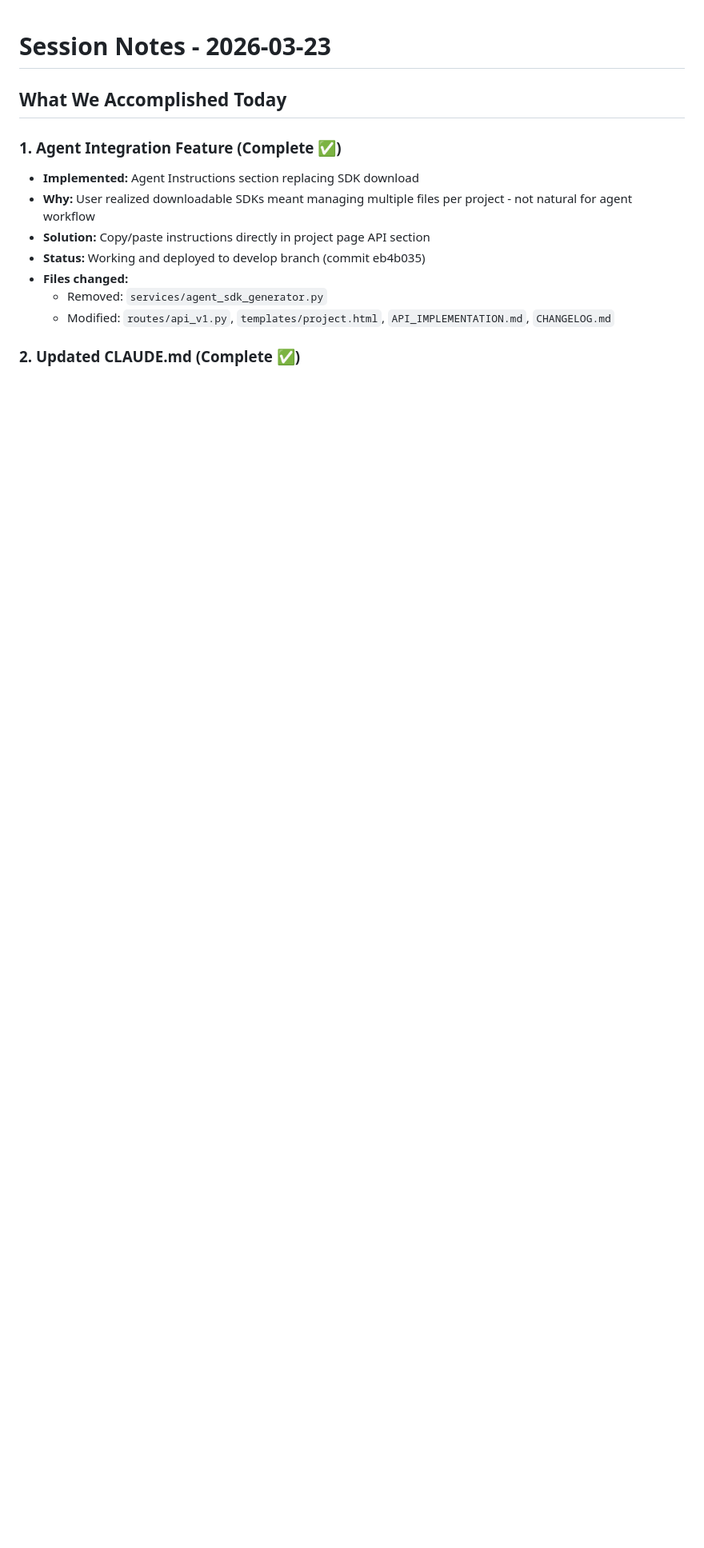
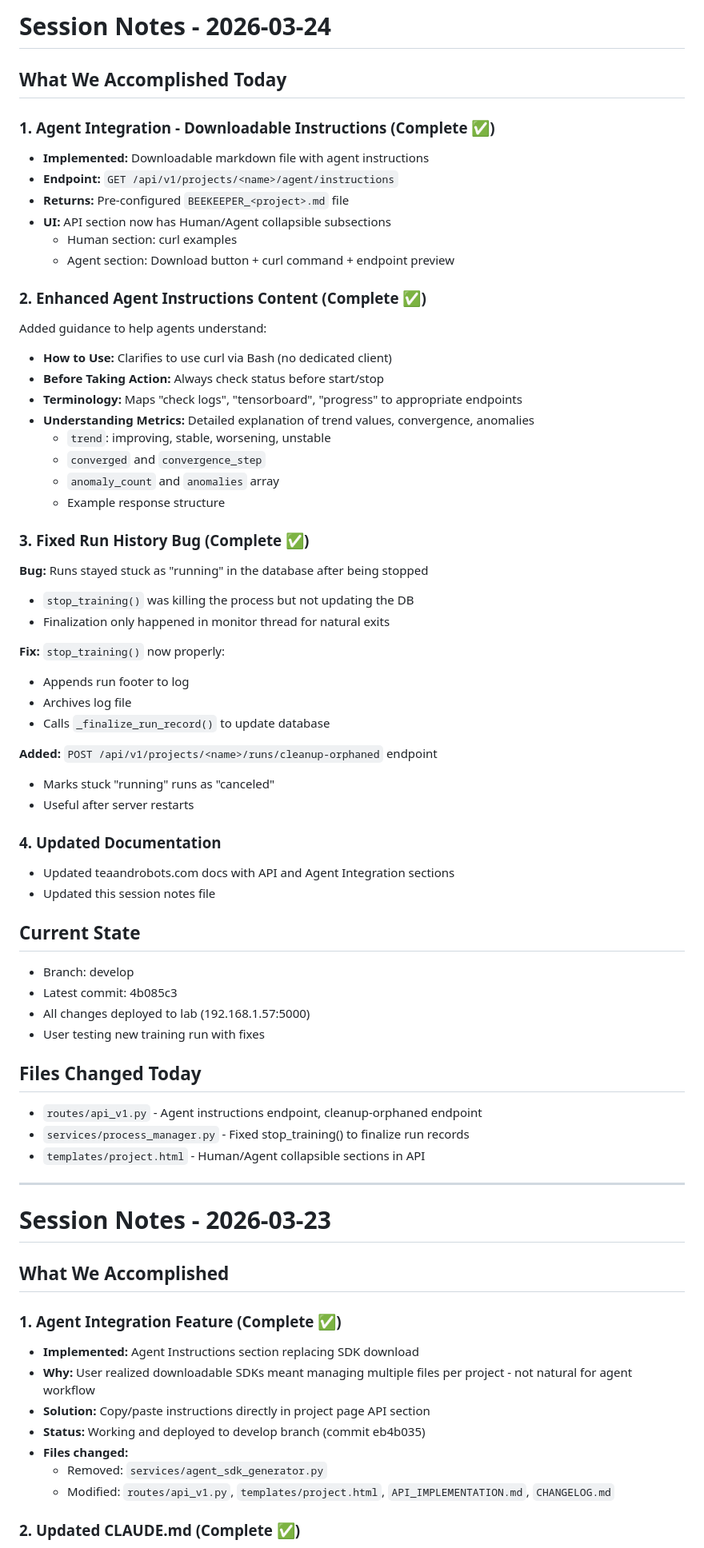
Before and after one commit to bobcowher/beekeeper, a Markdown page: SESSION_NOTES.md, the part around one of its changes. Shown at 80% size. Drawn GitHub-style; blank space fills up the shorter version.

```diff
--- a/SESSION_NOTES.md
+++ b/SESSION_NOTES.md
@@ -1,6 +1,60 @@
+# Session Notes - 2026-03-24
+
+## What We Accomplished Today
+
+### 1. Agent Integration - Downloadable Instructions (Complete ✅)
+- **Implemented:** Downloadable markdown file with agent instructions
+- **Endpoint:** `GET /api/v1/projects/<name>/agent/instructions`
+- **Returns:** Pre-configured `BEEKEEPER_<project>.md` file
+- **UI:** API section now has Human/Agent collapsible subsections
+  - Human section: curl examples
+  - Agent section: Download button + curl command + endpoint preview
+
+### 2. Enhanced Agent Instructions Content (Complete ✅)
+Added guidance to help agents understand:
+- **How to Use:** Clarifies to use curl via Bash (no dedicated client)
+- **Before Taking Action:** Always check status before start/stop
+- **Terminology:** Maps "check logs", "tensorboard", "progress" to appropriate endpoints
+- **Understanding Metrics:** Detailed explanation of trend values, convergence, anomalies
+  - `trend`: improving, stable, worsening, unstable
+  - `converged` and `convergence_step`
+  - `anomaly_count` and `anomalies` array
+  - Example response structure
+
+### 3. Fixed Run History Bug (Complete ✅)
+**Bug:** Runs stayed stuck as "running" in the database after being stopped
+- `stop_training()` was killing the process but not updating the DB
+- Finalization only happened in monitor thread for natural exits
+
+**Fix:** `stop_training()` now properly:
+- Appends run footer to log
+- Archives log file
+- Calls `_finalize_run_record()` to update database
+
+**Added:** `POST /api/v1/projects/<name>/runs/cleanup-orphaned` endpoint
+- Marks stuck "running" runs as "canceled"
+- Useful after server restarts
+
+### 4. Updated Documentation
+- Updated teaandrobots.com docs with API and Agent Integration sections
+- Updated this session notes file
+
+## Current State
+- Branch: develop
+- Latest commit: 4b085c3
+- All changes deployed to lab (192.168.1.57:5000)
+- User testing new training run with fixes
+
+## Files Changed Today
+- `routes/api_v1.py` - Agent instructions endpoint, cleanup-orphaned endpoint
+- `services/process_manager.py` - Fixed stop_training() to finalize run records
+- `templates/project.html` - Human/Agent collapsible sections in API
+
+---
+
 # Session Notes - 2026-03-23
 
-## What We Accomplished Today
+## What We Accomplished
 
 ### 1. Agent Integration Feature (Complete ✅)
 - **Implemented:** Agent Instructions section replacing SDK download
```
Also changed, not shown: other parts of SESSION_NOTES.md (+5 -49 lines).
